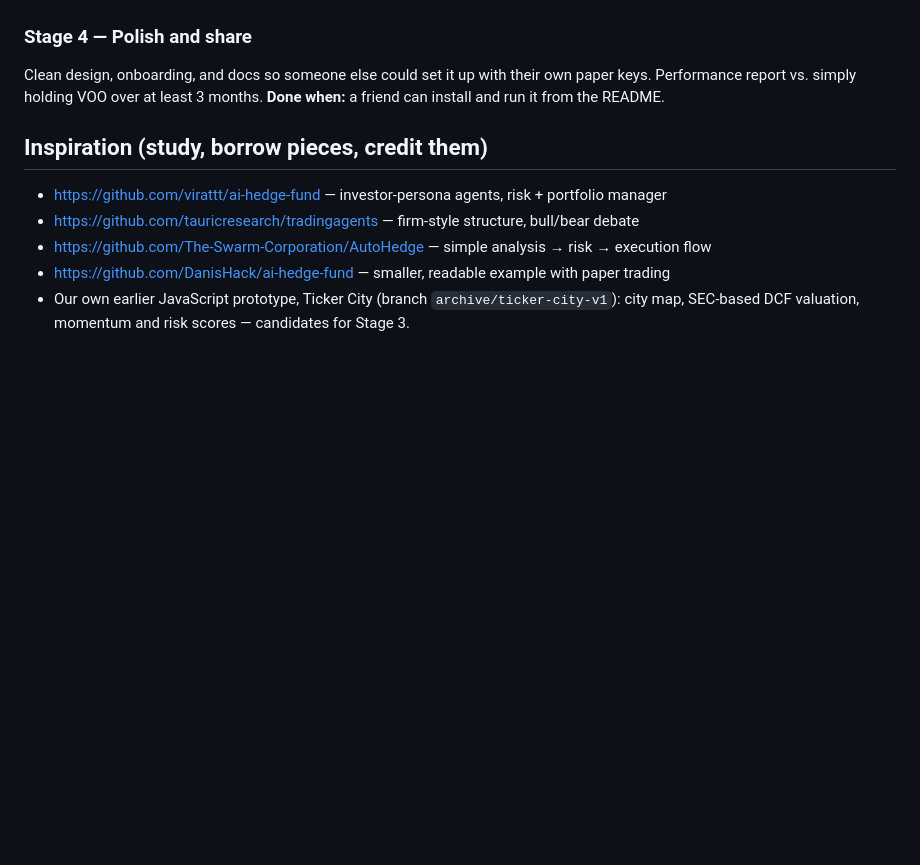
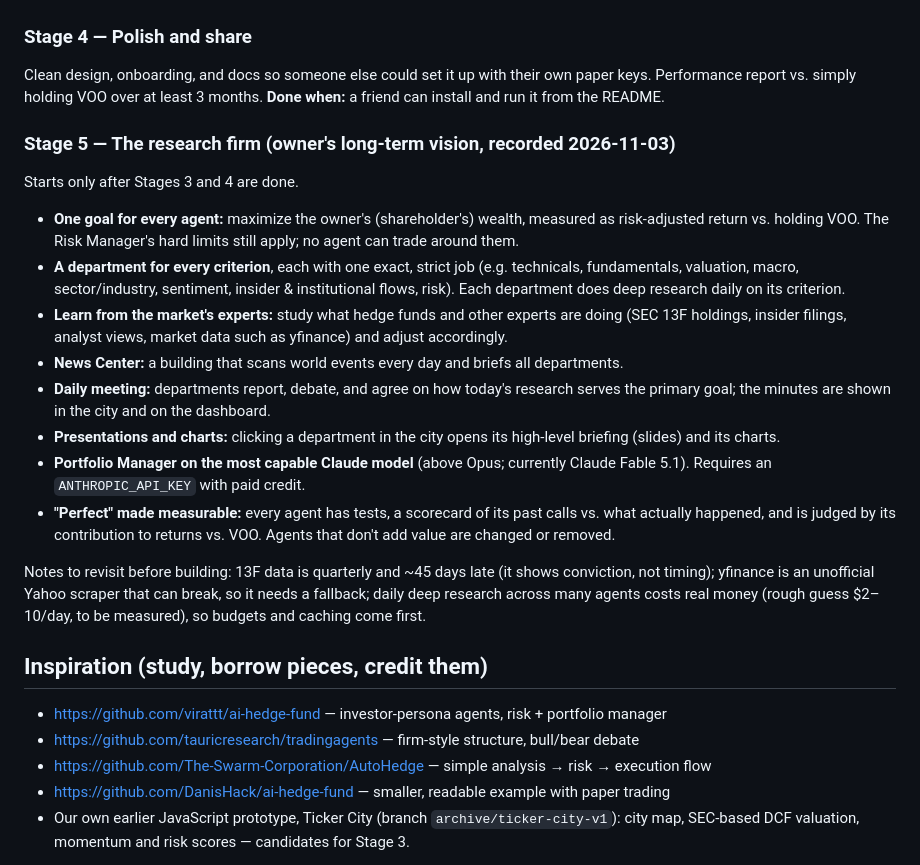
Before and after one commit to rgsennett05/Finance-Coding, a Markdown page: CLAUDE.md, the part around the change. Drawn GitHub-style; blank space fills up the shorter version.

Commit message:
Record the owner's long-term vision as Stage 5: the research firm
Departments for every criterion with one goal (maximize shareholder
wealth vs. VOO), daily deep research, a News Center, daily department
meetings, per-department presentations and charts in the city, and the
most capable Claude model as Portfolio Manager.

Co-Authored-By: Claude Opus 5.5 <noreply@anthropic.com>
Claude-Session: https://claude.ai/code/session_0129bYrueJXA8D2gCuohaq1Z

```diff
--- a/CLAUDE.md
+++ b/CLAUDE.md
@@ -138,6 +138,31 @@ Clean design, onboarding, and docs so someone else could set it up with their ow
 Performance report vs. simply holding VOO over at least 3 months.
 **Done when:** a friend can install and run it from the README.
 
+### Stage 5 — The research firm (owner's long-term vision, recorded 2026-11-03)
+Starts only after Stages 3 and 4 are done.
+- **One goal for every agent:** maximize the owner's (shareholder's) wealth, measured as risk-adjusted
+  return vs. holding VOO. The Risk Manager's hard limits still apply; no agent can trade around them.
+- **A department for every criterion**, each with one exact, strict job (e.g. technicals, fundamentals,
+  valuation, macro, sector/industry, sentiment, insider & institutional flows, risk). Each department
+  does deep research daily on its criterion.
+- **Learn from the market's experts:** study what hedge funds and other experts are doing (SEC 13F
+  holdings, insider filings, analyst views, market data such as yfinance) and adjust accordingly.
+- **News Center:** a building that scans world events every day and briefs all departments.
+- **Daily meeting:** departments report, debate, and agree on how today's research serves the primary
+  goal; the minutes are shown in the city and on the dashboard.
+- **Presentations and charts:** clicking a department in the city opens its high-level briefing
+  (slides) and its charts.
+- **Portfolio Manager on the most capable Claude model** (above Opus; currently Claude Fable 5.1).
+  Requires an `ANTHROPIC_API_KEY` with paid credit.
+- **"Perfect" made measurable:** every agent has tests, a scorecard of its past calls vs. what actually
+  happened, and is judged by its contribution to returns vs. VOO. Agents that don't add value are
+  changed or removed.
+
+Notes to revisit before building: 13F data is quarterly and ~45 days late (it shows conviction, not
+timing); yfinance is an unofficial Yahoo scraper that can break, so it needs a fallback; daily deep
+research across many agents costs real money (rough guess $2–10/day, to be measured), so budgets and
+caching come first.
+
 ## Inspiration (study, borrow pieces, credit them)
 - https://github.com/virattt/ai-hedge-fund — investor-persona agents, risk + portfolio manager
 - https://github.com/tauricresearch/tradingagents — firm-style structure, bull/bear debate
```
